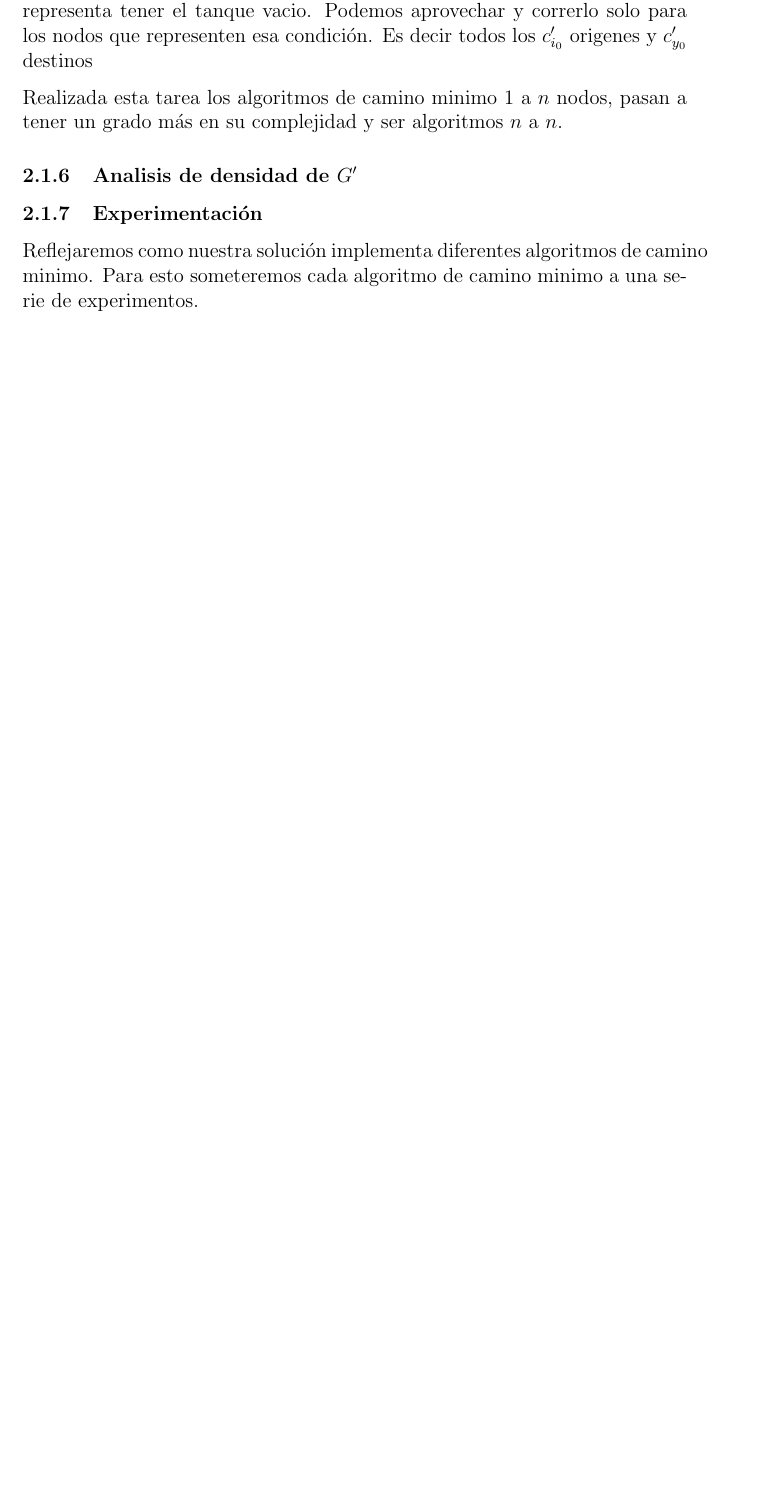
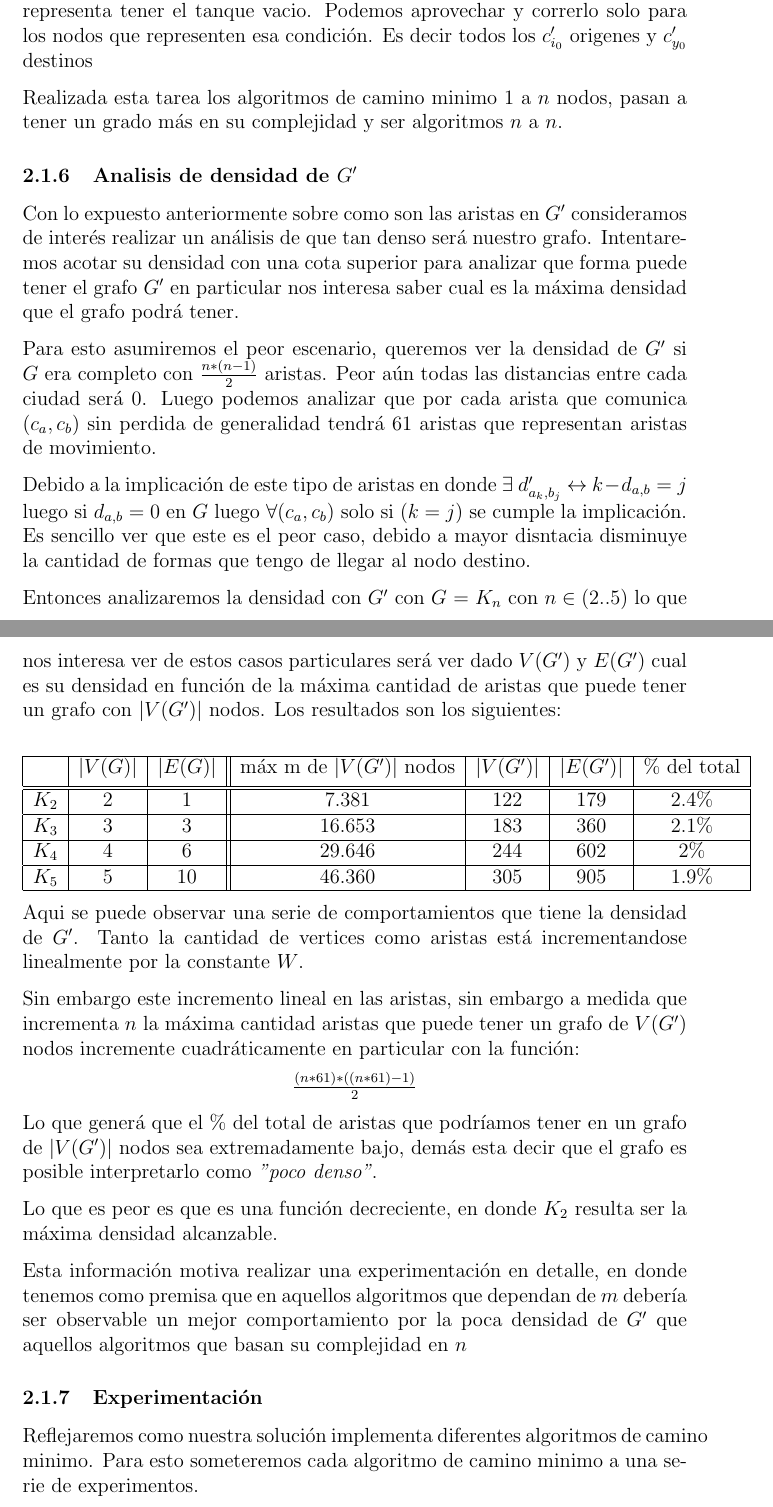
Before and after one commit to iglosiggio/algo3-tp2, a LaTeX document (informe.tex): part of page 29 of 38 before the commit and two parts of pages 29 and 30 of 38 after it, the two joined at a grey line, cut so that both start at the same text, the shorter picture padded with empty space. Compiled offline with pdfLaTeX.

Commit message:
alto informe pa

```diff
--- a/informe.tex
+++ b/informe.tex
@@ -277,6 +277,43 @@ Realizada esta tarea los algoritmos de camino minimo $1$ a $n$ nodos, pasan a te
 
 \subsubsection{Analisis de densidad de $G'$}
 
+Con lo expuesto anteriormente sobre como son las aristas en $G'$ consideramos de interés realizar un análisis de que tan denso será nuestro grafo. Intentaremos acotar su densidad con una cota superior para analizar que forma puede tener el grafo $G'$ en particular nos interesa saber cual es la máxima densidad que el grafo podrá tener.
+
+Para esto asumiremos el peor escenario, queremos ver la densidad de $G'$ si $G$ era completo con $\frac{n*(n - 1)}{2}$ aristas. Peor aún todas las distancias entre cada ciudad será 0. Luego podemos analizar que por cada arista que comunica $(c_a,c_b)$ sin perdida de generalidad tendrá 61 aristas que representan aristas de movimiento.
+
+Debido a la implicación de este tipo de aristas en donde $\exists$ $d'_{a_k,b_j}$ $\leftrightarrow$  $k - d_{a,b} = j$ luego si $d_{a,b} = 0$ en $G$ luego $\forall (c_a, c_b)$ solo si $(k = j)$ se cumple la implicación. Es sencillo ver que este es el peor caso, debido a mayor disntacia disminuye la cantidad de formas que tengo de llegar al nodo destino.
+
+Entonces analizaremos la densidad con $G'$ con $G$ = $K_n$ con $n \in (2..5)$ lo que nos interesa ver de estos casos particulares será ver dado $V(G')$ y $E(G')$ cual es su densidad en función de la máxima cantidad de aristas que puede tener un grafo con $|V(G')|$ nodos. Los resultados son los siguientes:
+
+\begin{center}
+	\begin{tabular}{| c |c | c || c | c | c | c |}
+		\hline
+		& $|V(G)|$ & $|E(G)|$ & máx m de $|V(G')|$ nodos & $|V(G')|$ & $|E(G')|$ & \% del total \\ [0.5ex]
+		\hline\hline
+		$K_2$ & 2 & 1 & 7.381 & 122 & 179 & 2.4\% \\
+		\hline
+		$K_3$ & 3 & 3 & 16.653 & 183 & 360 & 2.1\% \\
+		\hline
+		$K_4$ & 4 & 6 & 29.646 & 244 & 602 & 2\% \\
+		\hline
+		$K_5$ & 5 & 10 & 46.360 & 305 & 905 & 1.9\% \\
+		\hline
+	\end{tabular}
+\end{center}
+
+Aqui se puede observar una serie de comportamientos que tiene la densidad de $G'$. Tanto la cantidad de vertices como aristas está incrementandose linealmente por la constante $W$.
+
+Sin embargo este incremento lineal en las aristas, sin embargo a medida que incrementa $n$ la máxima cantidad aristas que puede tener un grafo de $V(G')$ nodos incremente cuadráticamente en particular con la función:
+
+\begin{center}
+$\frac{(n * 61) *((n * 61) - 1)}{2}$
+\end{center}
+
+Lo que generá que el \% del total de aristas que podríamos tener en un grafo de $|V(G')|$ nodos sea extremadamente bajo, demás esta decir que el grafo es posible interpretarlo como \textit{"poco denso"}.
+
+Lo que es peor es que es una función decreciente, en donde $K_2$ resulta ser la máxima densidad alcanzable.
+
+Esta información motiva realizar una experimentación en detalle, en donde tenemos como premisa que en aquellos algoritmos que dependan de $m$ debería ser observable un mejor comportamiento por la poca densidad de $G'$ que aquellos algoritmos que basan su complejidad en $n$
 
 
 \subsubsection{Experimentación}
```
Also changed, not shown: informe.tex (58 more changed lines).
